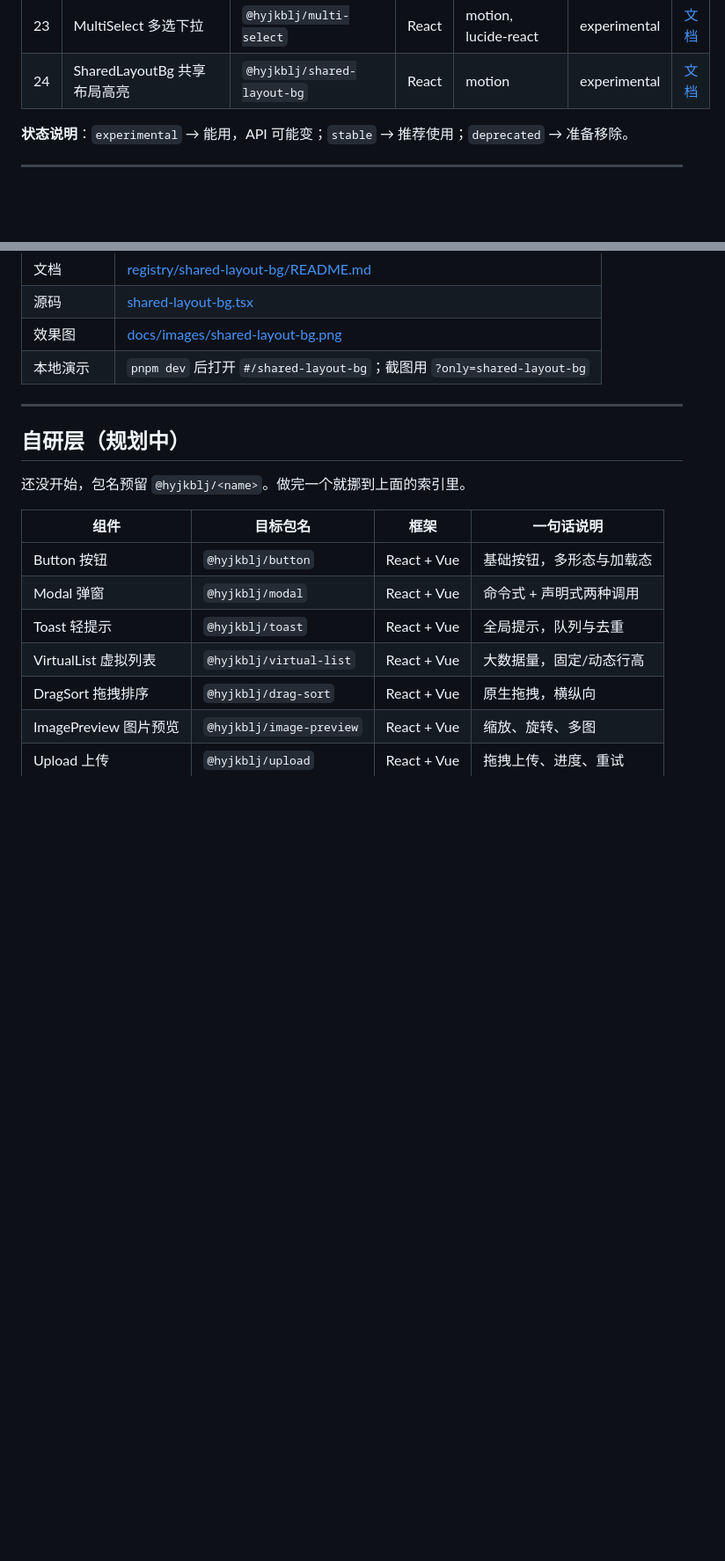
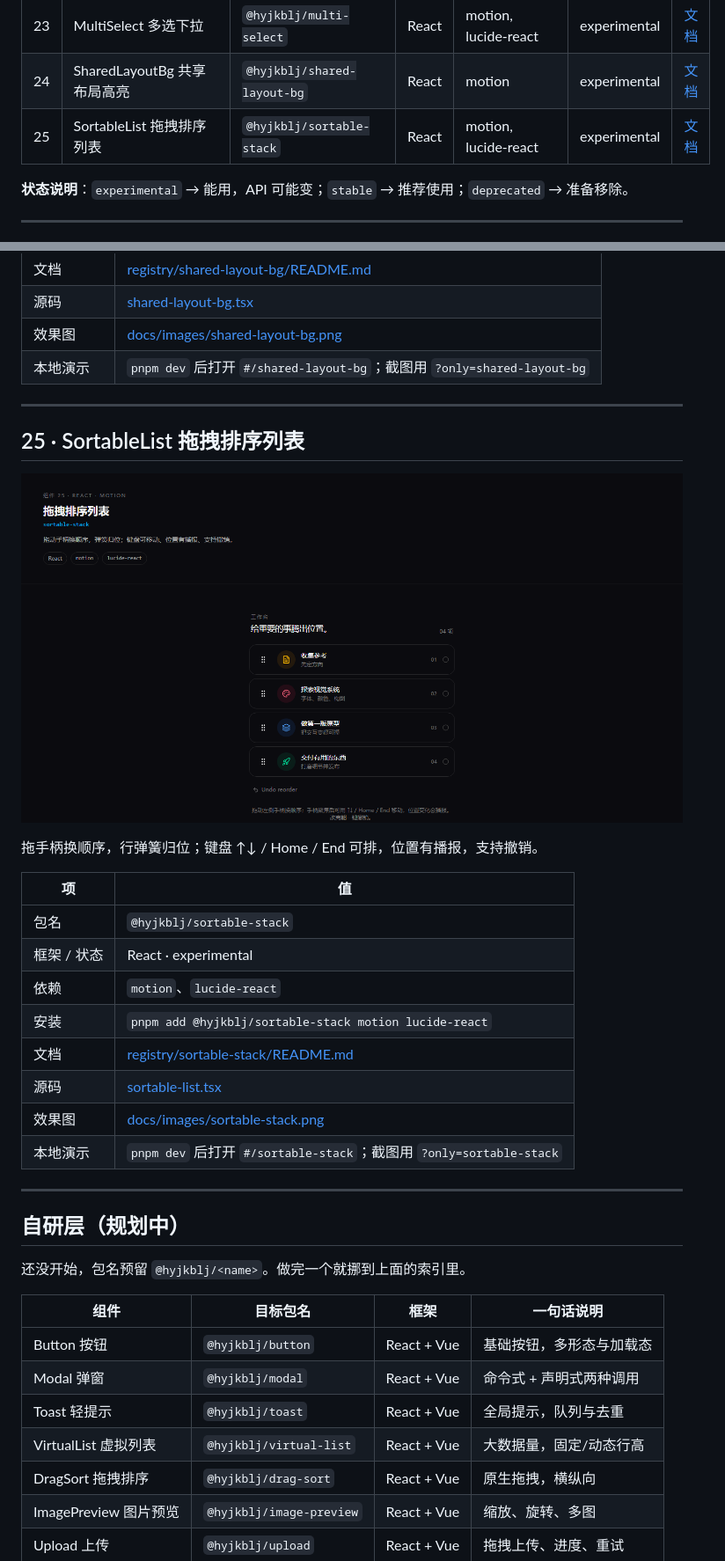
Before and after one commit to Hyjkblj/hyjkbljUI, a Markdown page: docs/COMPONENTS.md, 2 parts joined by grey strips. Shown at 88% size. Rendered like a GitHub page; pictures changed too: docs/images/sortable-stack.png (added); blank space fills up the shorter version.

```diff
--- a/docs/COMPONENTS.md
+++ b/docs/COMPONENTS.md
@@ -33,6 +33,7 @@
 | 22 | Loader 加载指示器 | `@hyjkblj/loader` | React | motion | experimental | [文档](../registry/loader/README.md) |
 | 23 | MultiSelect 多选下拉 | `@hyjkblj/multi-select` | React | motion, lucide-react | experimental | [文档](../registry/multi-select/README.md) |
 | 24 | SharedLayoutBg 共享布局高亮 | `@hyjkblj/shared-layout-bg` | React | motion | experimental | [文档](../registry/shared-layout-bg/README.md) |
+| 25 | SortableList 拖拽排序列表 | `@hyjkblj/sortable-stack` | React | motion, lucide-react | experimental | [文档](../registry/sortable-stack/README.md) |
 
 **状态说明**：`experimental` → 能用，API 可能变；`stable` → 推荐使用；`deprecated` → 准备移除。
 
@@ -494,6 +495,25 @@ idle / loading / success / error 四态切换，文字模糊淡入、宽度自
 
 ---
 
+## 25 · SortableList 拖拽排序列表
+
+[![SortableList 效果图](images/sortable-stack.png)](../registry/sortable-stack/README.md)
+
+拖手柄换顺序，行弹簧归位；键盘 ↑↓ / Home / End 可排，位置有播报，支持撤销。
+
+| 项 | 值 |
+| --- | --- |
+| 包名 | `@hyjkblj/sortable-stack` |
+| 框架 / 状态 | React · experimental |
+| 依赖 | `motion`、`lucide-react` |
+| 安装 | `pnpm add @hyjkblj/sortable-stack motion lucide-react` |
+| 文档 | [registry/sortable-stack/README.md](../registry/sortable-stack/README.md) |
+| 源码 | [sortable-list.tsx](../registry/sortable-stack/sortable-list.tsx) |
+| 效果图 | [docs/images/sortable-stack.png](images/sortable-stack.png) |
+| 本地演示 | `pnpm dev` 后打开 `#/sortable-stack`；截图用 `?only=sortable-stack` |
+
+---
+
 ## 自研层（规划中）
 
 还没开始，包名预留 `@hyjkblj/<name>`。做完一个就挪到上面的索引里。
```
Also changed, not shown: README.md (+1 -0 lines), registry/sortable-stack/README.md (added, +103 -0 lines), 10 other files.
